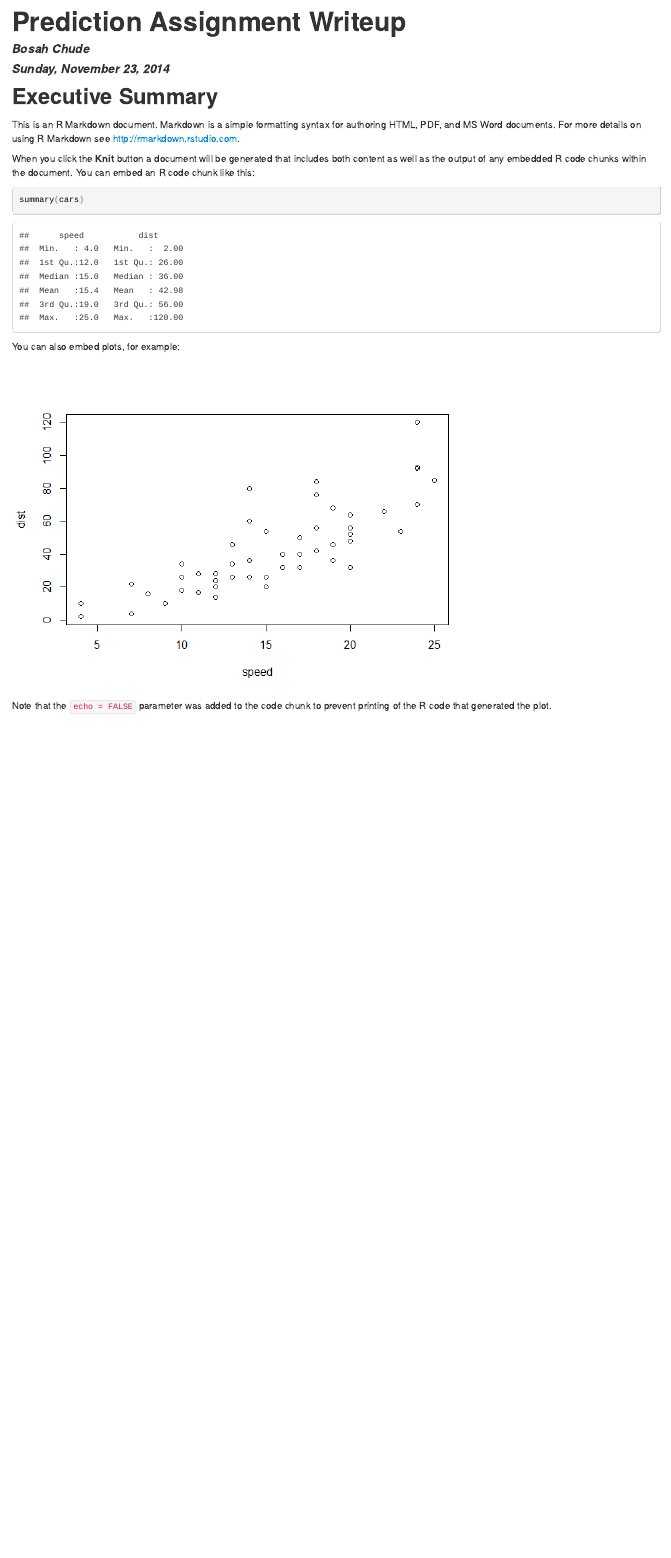
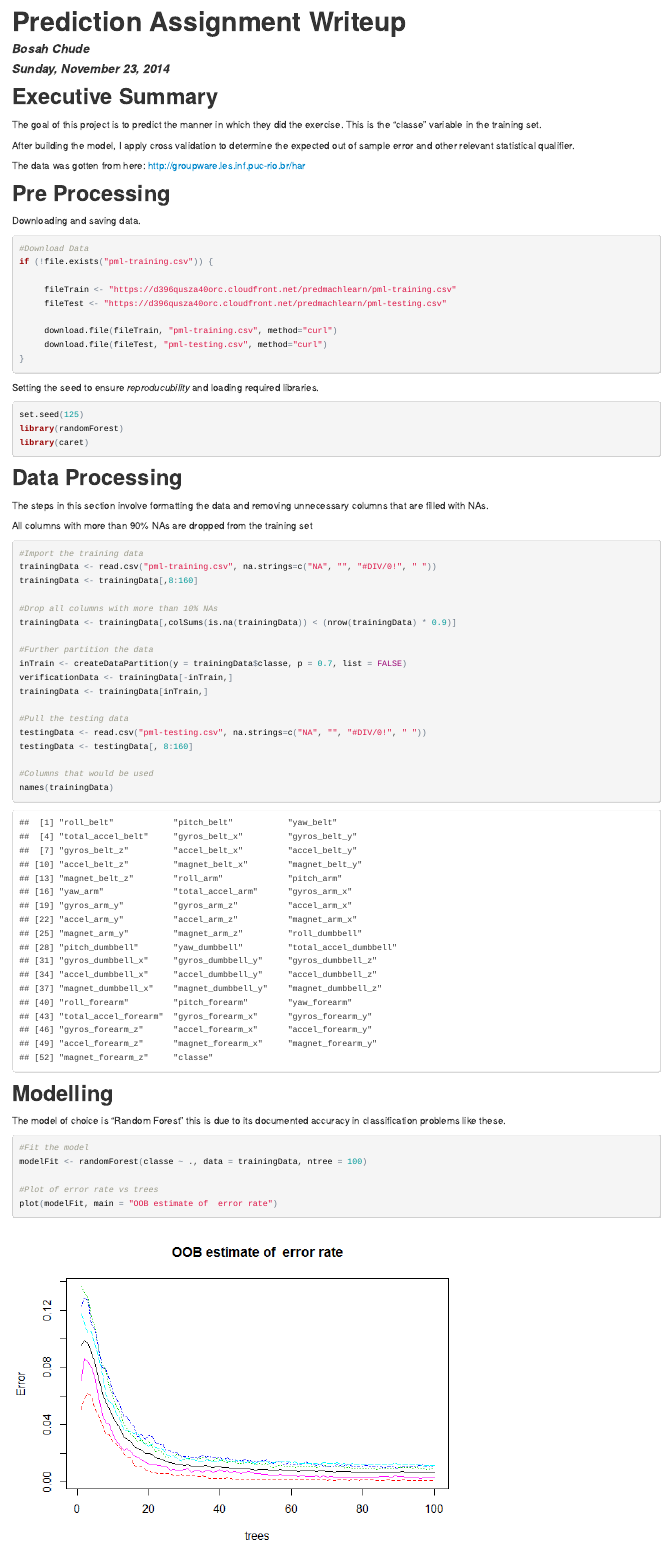
Before and after one commit to bosahchude/PmlProject, an R Markdown document (PredictionAssignmentWriteup.Rmd): the page in a window 1100 px wide, from its top. The pictures show the output file PredictionAssignmentWriteup.html that the author committed with the source, opened offline.

Commit message:
Update model

````diff
--- a/PredictionAssignmentWriteup.Rmd
+++ b/PredictionAssignmentWriteup.Rmd
@@ -7,15 +7,72 @@ output:
           keep_md: true
 ---
 ## Executive Summary
-This is an R Markdown document. Markdown is a simple formatting syntax for authoring HTML, PDF, and MS Word documents. For more details on using R Markdown see <http://rmarkdown.rstudio.com>.
 
-When you click the **Knit** button a document will be generated that includes both content as well as the output of any embedded R code chunks within the document. You can embed an R code chunk like this:
+The goal of this project is to predict the manner in which they did the exercise. This is the "classe" variable in the training set.
+
+After building the model, I apply cross validation to determine the expected out of sample error and other relevant statistical qualifier.
+
+The data was gotten from here: http://groupware.les.inf.puc-rio.br/har
+
+## Pre Processing
+
+Downloading and saving data.
+
+```{r downloadSection, cache=TRUE, eval=FALSE}
+#Download Data
+if (!file.exists("pml-training.csv")) {
+
+     fileTrain <- "https://d396qusza40orc.cloudfront.net/predmachlearn/pml-training.csv"
+     fileTest <- "https://d396qusza40orc.cloudfront.net/predmachlearn/pml-testing.csv"
+
+     download.file(fileTrain, "pml-training.csv", method="curl")
+     download.file(fileTest, "pml-testing.csv", method="curl")
+}
+```
+
+Setting the seed to ensure *reproducubility* and loading required libraries.
+
+```{r, message=FALSE}
+set.seed(125)
+library(randomForest)
+library(caret)
+```
+
+
+## Data Processing
+
+The steps in this section involve formatting the data and removing unnecessary columns that are filled with NAs.
+
+All columns with more than 90% NAs are dropped from the training set
 
 ```{r}
-summary(cars)
+#Import the training data
+trainingData <- read.csv("pml-training.csv", na.strings=c("NA", "", "#DIV/0!", " "))
+trainingData <- trainingData[,8:160]
+
+#Drop all columns with more than 10% NAs
+trainingData <- trainingData[,colSums(is.na(trainingData)) < (nrow(trainingData) * 0.9)]
+
+#Further partition the data
+inTrain <- createDataPartition(y = trainingData$classe, p = 0.7, list = FALSE)
+verificationData <- trainingData[-inTrain,]
+trainingData <- trainingData[inTrain,]
+
+#Pull the testing data
+testingData <- read.csv("pml-testing.csv", na.strings=c("NA", "", "#DIV/0!", " "))
+testingData <- testingData[, 8:160]
+
+#Columns that would be used
+names(trainingData)
 ```
 
-You can also embed plots, for example:
+## Modelling
 
-```{r, echo=FALSE}
-plot(cars)
+The model of choice is "Random Forest" this is due to its documented accuracy in classification problems like these.
+
+```{r}
+#Fit the model
+modelFit <- randomForest(classe ~ ., data = trainingData, ntree = 100)
+
+#Plot of error rate vs trees
+plot(modelFit, main = "OOB estimate of  error rate")
@@ -22,3 +83,2 @@ plot(cars)
 ```
 
-Note that the `echo = FALSE` parameter was added to the code chunk to prevent printing of the R code that generated the plot.
````
Also changed, not shown: PredictionAssignmentWriteup.html, PredictionAssignmentWriteup.md, PredictionAssignmentWriteup_files/figure-html/unnamed-chunk-3-1.png (added), PredictionAssignmentWriteup.Rmd (31 more changed lines), 4 other files.
